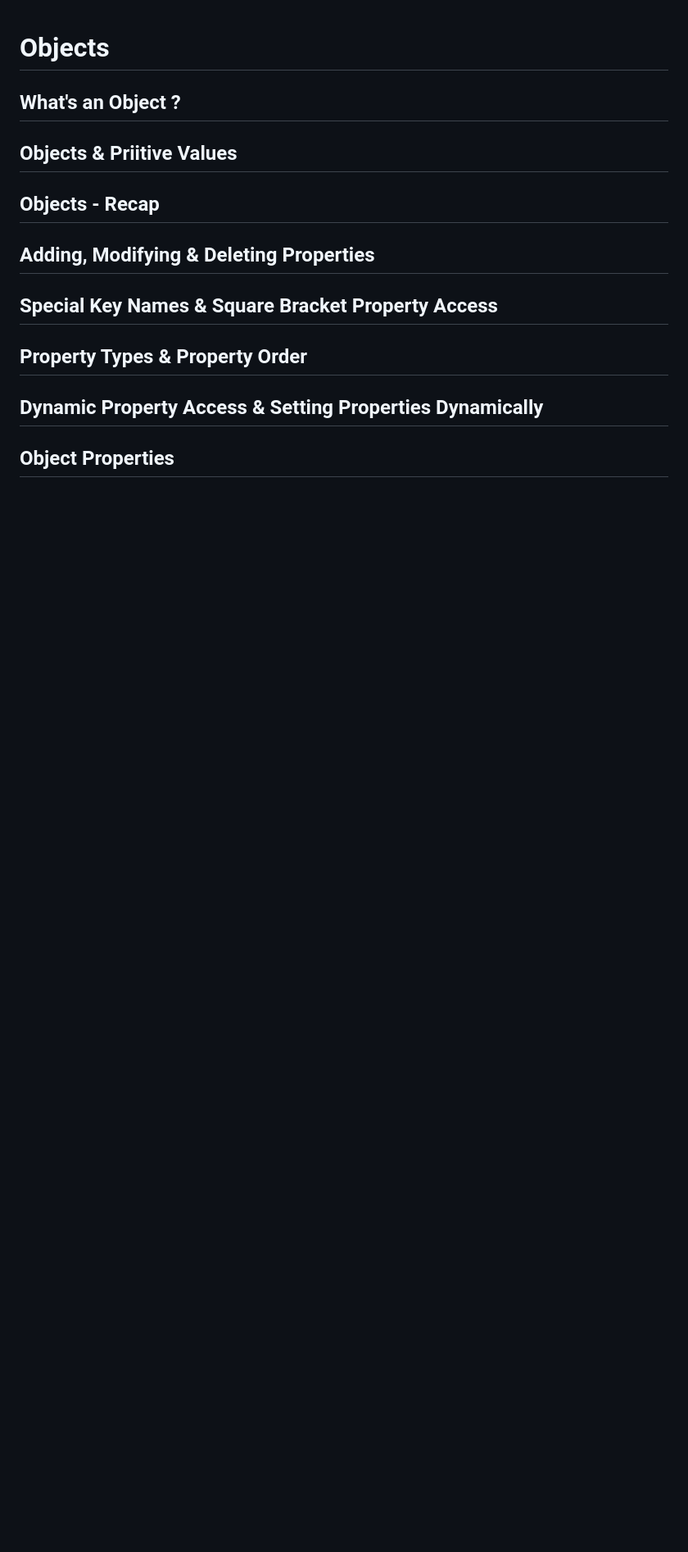
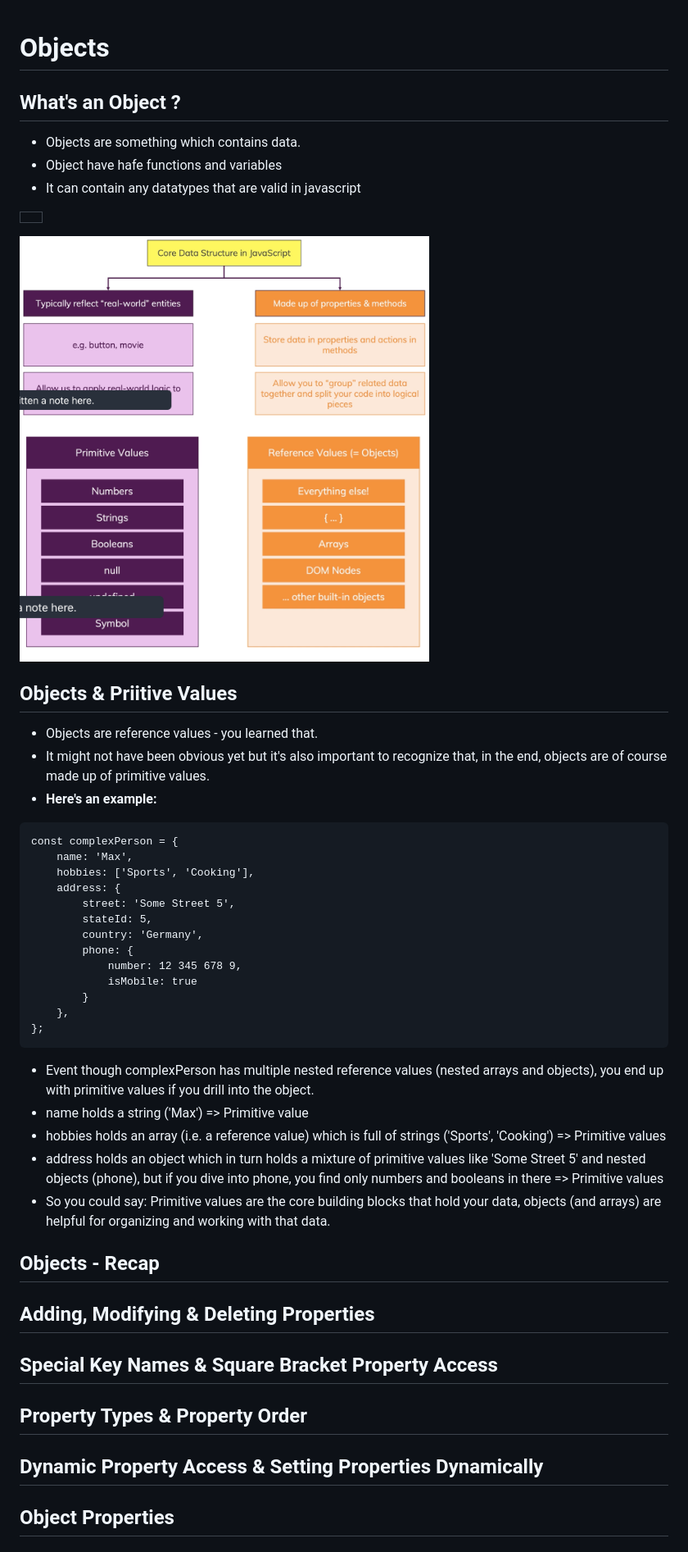
Before and after one commit to spdobest/JavaScriptUdemy, a Markdown page: ReadMe/8.Objects.md, the part around the change. Shown at 82% size. Rendered like a GitHub page; pictures changed too: ReadMe/images/JsObject1.png (added), ReadMe/images/JsObject2.png (added); blank space fills up the shorter version.

Commit message:
Updated JS object Readfme

````diff
--- a/ReadMe/8.Objects.md
+++ b/ReadMe/8.Objects.md
@@ -1,9 +1,44 @@
 # Objects
 
 ## What's an Object ?
+- Objects are something which contains data.
+- Object have hafe functions and variables
+- It can contain any datatypes that are valid in javascript
+<table>
+<tr>
+<td>
+  </table>
+<img src="https://github.com/spdobest/JavaScriptUdemy/blob/master/ReadMe/images/JsObject1.png" width="500" height="300" />
+ </td>
+<td>
+ <img src="https://github.com/spdobest/JavaScriptUdemy/blob/master/ReadMe/images/JsObject2.png" width="500" height="300" />
+</td>
+</tr>
 
 ## Objects & Priitive Values
-
+- Objects are reference values - you learned that.
+- It might not have been obvious yet but it's also important to recognize that, in the end, objects are of course made up of primitive values.
+- **Here's an example:**
+```
+const complexPerson = {
+    name: 'Max',
+    hobbies: ['Sports', 'Cooking'],
+    address: {
+        street: 'Some Street 5',
+        stateId: 5,
+        country: 'Germany',
+        phone: {
+            number: 12 345 678 9,
+            isMobile: true
+        }
+    },
+};
+```
+- Event though complexPerson has multiple nested reference values (nested arrays and objects), you end up with primitive values if you drill into the object.
+- name holds a string ('Max') => Primitive value
+- hobbies holds an array (i.e. a reference value) which is full of strings ('Sports', 'Cooking') => Primitive values
+- address holds an object which in turn holds a mixture of primitive values like 'Some Street 5' and nested objects (phone), but if you dive into phone, you find only numbers and booleans in there => Primitive values
+- So you could say: Primitive values are the core building blocks that hold your data, objects (and arrays) are helpful for organizing and working with that data.
 ## Objects - Recap
 
 ## Adding, Modifying & Deleting Properties
````
Also changed, not shown: 2 other files.
